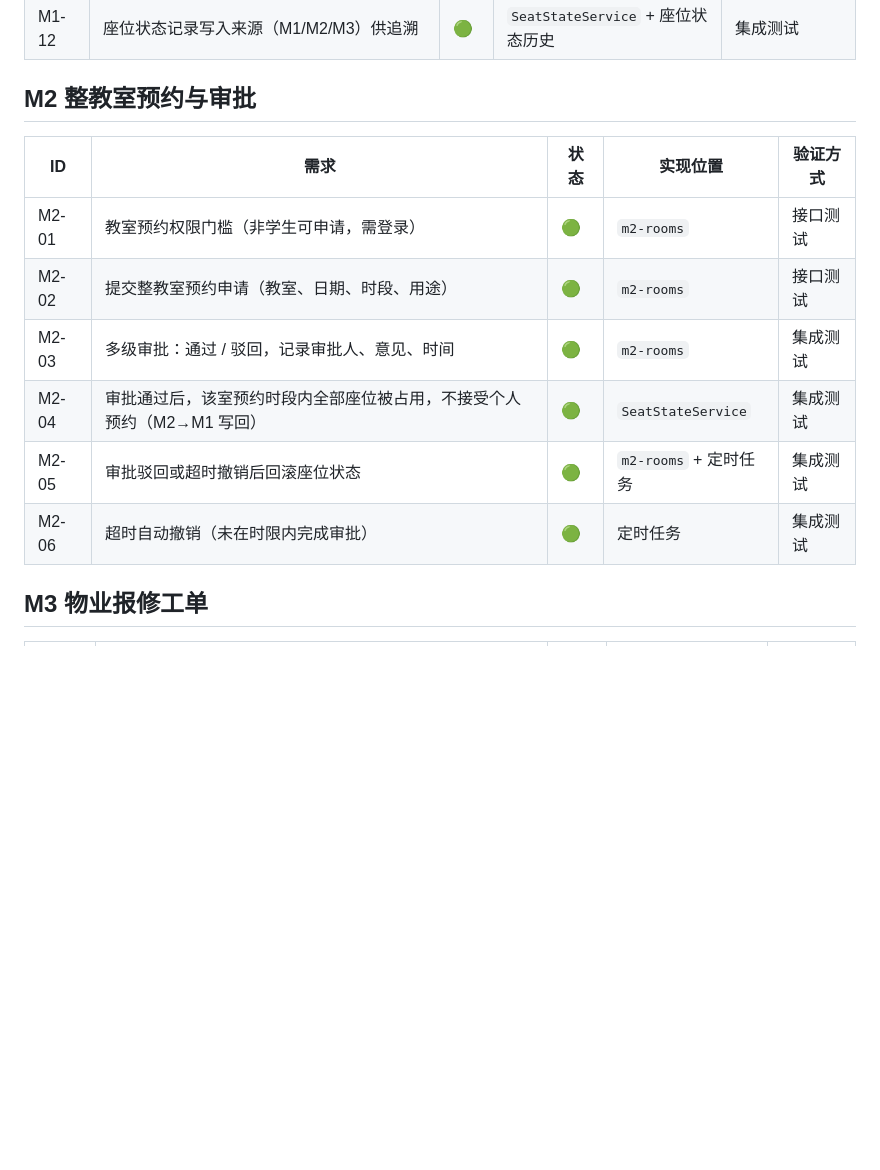
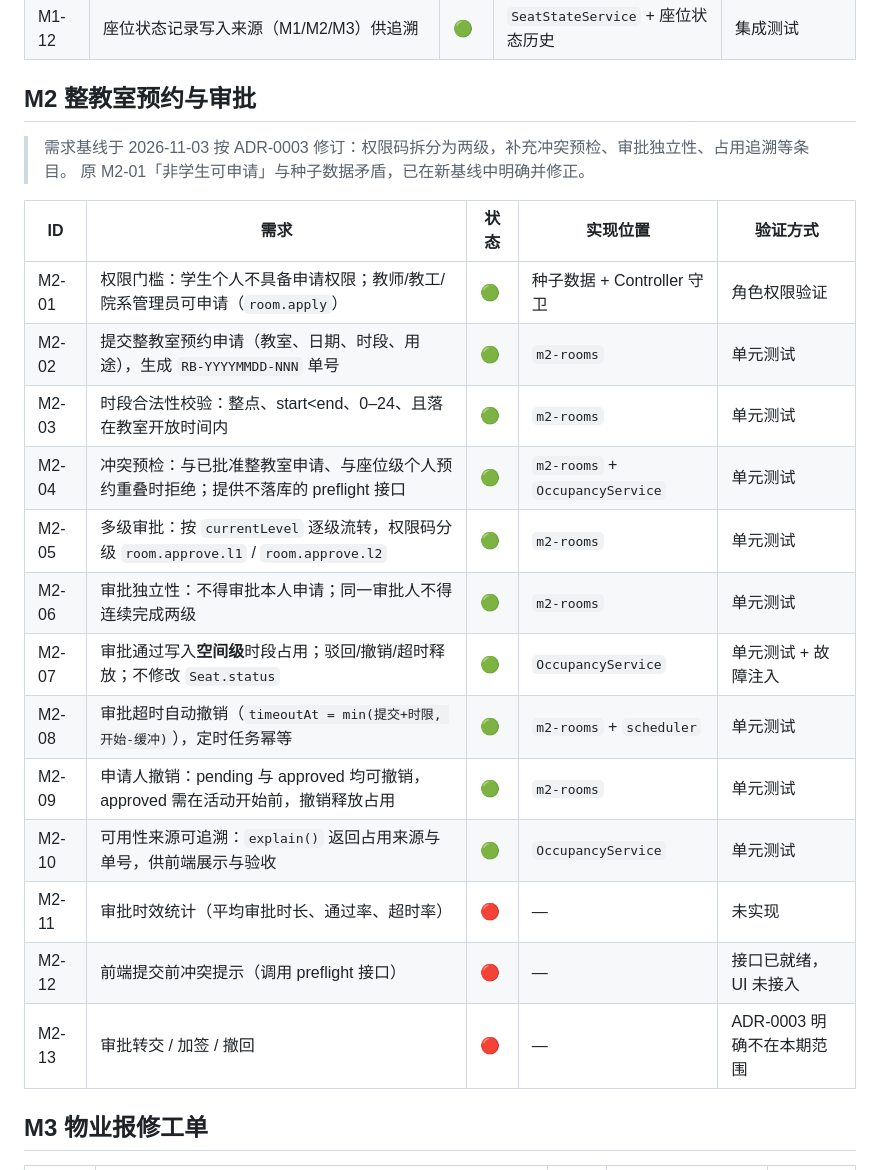
Before and after one commit to steamedbun0726/SPM-EE-test, a Markdown page: docs/requirements.md, the part around one of its changes. Rendered like a GitHub page; blank space fills up the shorter version.

Commit message:
docs(m2): 需求基线更新至 ADR-0003 并如实标注未完成项
- M2 需求从 6 条扩展为 13 条，逐条给出实现位置与验证方式
- 未实现的 M2-11/12/13 标红，不从未完成清单中消失
- 新增 I-04：M2 座位级冲突预检依赖 M1 写入 occupancies，当前恒为 0
- 记录 backend-contracts.md 的 M2 章节待与 M3 改动合并后统一更新

```diff
--- a/docs/requirements.md
+++ b/docs/requirements.md
@@ -34,14 +34,24 @@
 
 ## M2 整教室预约与审批
 
+> 需求基线于 2026-11-03 按 ADR-0003 修订：权限码拆分为两级，补充冲突预检、审批独立性、占用追溯等条目。
+> 原 M2-01「非学生可申请」与种子数据矛盾，已在新基线中明确并修正。
+
 | ID | 需求 | 状态 | 实现位置 | 验证方式 |
 |----|------|------|----------|----------|
-| M2-01 | 教室预约权限门槛（非学生可申请，需登录） | 🟢 | `m2-rooms` | 接口测试 |
-| M2-02 | 提交整教室预约申请（教室、日期、时段、用途） | 🟢 | `m2-rooms` | 接口测试 |
-| M2-03 | 多级审批：通过 / 驳回，记录审批人、意见、时间 | 🟢 | `m2-rooms` | 集成测试 |
-| M2-04 | 审批通过后，该室预约时段内全部座位被占用，不接受个人预约（M2→M1 写回） | 🟢 | `SeatStateService` | 集成测试 |
-| M2-05 | 审批驳回或超时撤销后回滚座位状态 | 🟢 | `m2-rooms` + 定时任务 | 集成测试 |
-| M2-06 | 超时自动撤销（未在时限内完成审批） | 🟢 | 定时任务 | 集成测试 |
+| M2-01 | 权限门槛：学生个人不具备申请权限；教师/教工/院系管理员可申请（`room.apply`） | 🟢 | 种子数据 + Controller 守卫 | 角色权限验证 |
+| M2-02 | 提交整教室预约申请（教室、日期、时段、用途），生成 `RB-YYYYMMDD-NNN` 单号 | 🟢 | `m2-rooms` | 单元测试 |
+| M2-03 | 时段合法性校验：整点、start<end、0–24、且落在教室开放时间内 | 🟢 | `m2-rooms` | 单元测试 |
+| M2-04 | 冲突预检：与已批准整教室申请、与座位级个人预约重叠时拒绝；提供不落库的 preflight 接口 | 🟢 | `m2-rooms` + `OccupancyService` | 单元测试 |
+| M2-05 | 多级审批：按 `currentLevel` 逐级流转，权限码分级 `room.approve.l1` / `room.approve.l2` | 🟢 | `m2-rooms` | 单元测试 |
+| M2-06 | 审批独立性：不得审批本人申请；同一审批人不得连续完成两级 | 🟢 | `m2-rooms` | 单元测试 |
+| M2-07 | 审批通过写入**空间级**时段占用；驳回/撤销/超时释放；不修改 `Seat.status` | 🟢 | `OccupancyService` | 单元测试 + 故障注入 |
+| M2-08 | 审批超时自动撤销（`timeoutAt = min(提交+时限, 开始-缓冲)`），定时任务幂等 | 🟢 | `m2-rooms` + `scheduler` | 单元测试 |
+| M2-09 | 申请人撤销：pending 与 approved 均可撤销，approved 需在活动开始前，撤销释放占用 | 🟢 | `m2-rooms` | 单元测试 |
+| M2-10 | 可用性来源可追溯：`explain()` 返回占用来源与单号，供前端展示与验收 | 🟢 | `OccupancyService` | 单元测试 |
+| M2-11 | 审批时效统计（平均审批时长、通过率、超时率） | 🔴 | — | 未实现 |
+| M2-12 | 前端提交前冲突提示（调用 preflight 接口） | 🔴 | — | 接口已就绪，UI 未接入 |
+| M2-13 | 审批转交 / 加签 / 撤回 | 🔴 | — | ADR-0003 明确不在本期范围 |
 
 ## M3 物业报修工单
 
```
Also changed, not shown: other parts of docs/requirements.md (+8 -2 lines).
